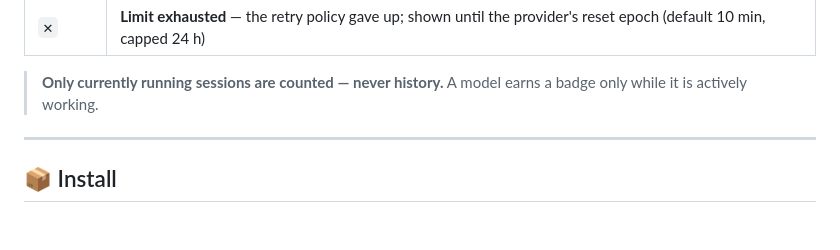
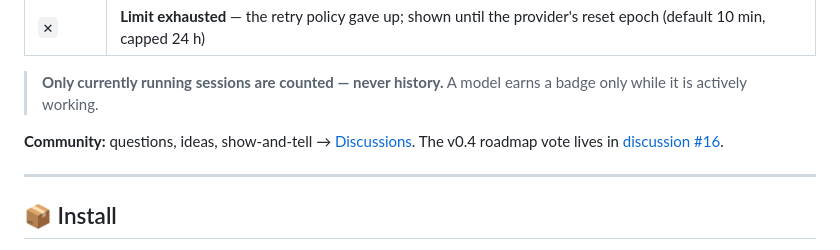
Before and after one commit to engrtarun/opencode-model-badges, a Markdown page: README.md, the part around one of its changes. GitHub-like rendering; blank space fills up the shorter version.

Commit message:
docs: community discussions badge + roadmap link

```diff
--- a/README.md
+++ b/README.md
@@ -31,6 +32,8 @@ Do you run 5-7 chat sessions at once and lose track of which model is busy and w
 | `✕` | **Limit exhausted** — the retry policy gave up; shown until the provider's reset epoch (default 10 min, capped 24 h) |
 
 > **Only currently running sessions are counted — never history.** A model earns a badge only while it is actively working.
+
+**Community:** questions, ideas, show-and-tell → [Discussions](https://github.com/engrtarun/opencode-model-badges/discussions). The v0.4 roadmap vote lives in [discussion #16](https://github.com/engrtarun/opencode-model-badges/discussions/16).
 
 ---
 
```
Also changed, not shown: other parts of README.md (+1 -0 lines).
